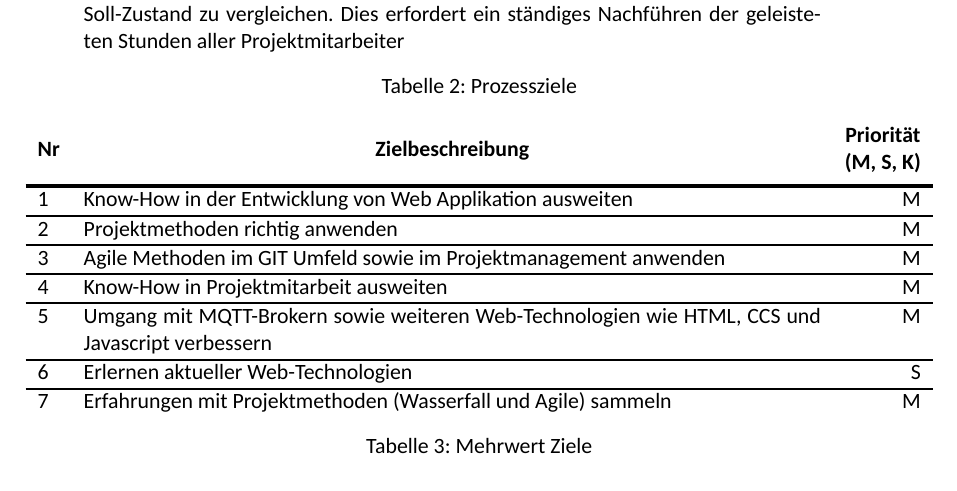
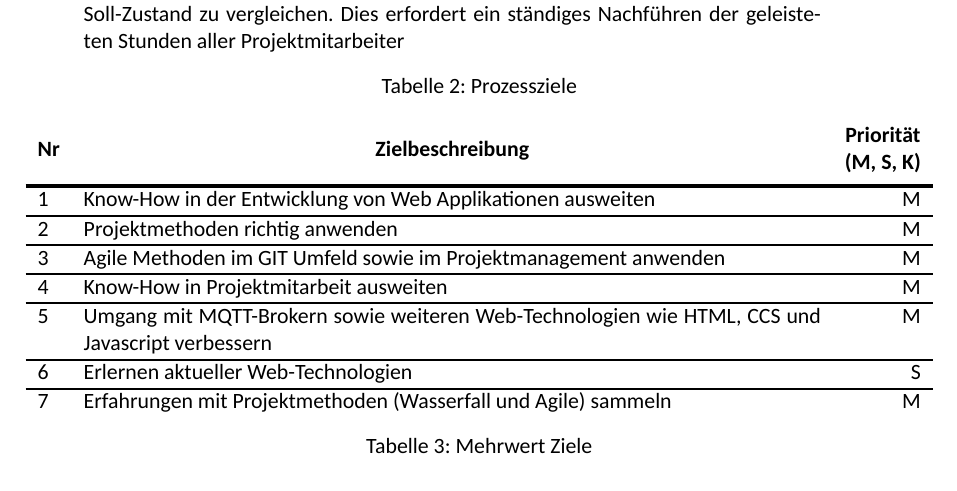
Before and after one commit to Visual-Board-GmbH/docs-tic-tac-toe, a LaTeX document (01_Projektdokumente/01_Projektdokumentation/OEG‐LWI‐SSA_20200428_0.1_Draft_4.tex): part of page 4 of 4, cut so that both start at the same text. Compiled offline with XeLaTeX; a missing font is replaced by an installed copy or a similar font.

Commit message:
Apply 1 suggestion(s) to 1 file(s)

```diff
--- a/01_Projektdokumente/01_Projektdokumentation/OEG‐LWI‐SSA_20200428_0.1_Draft_4.tex
+++ b/01_Projektdokumente/01_Projektdokumentation/OEG‐LWI‐SSA_20200428_0.1_Draft_4.tex
@@ -140,7 +140,7 @@
 
 					\begin{tabularx}{\columnwidth}{l X r}
 						\textbf{\thead{Nr}} & \textbf{\thead{Zielbeschreibung}} & \textbf{\thead{Priorität \\ (M, S, K)}}\\ \Xhline{2pt}
-						1 & Know-How in der Entwicklung von Web Applikation ausweiten & M \\ \Xhline{1pt}
+						1 & Know-How in der Entwicklung von Web Applikationen ausweiten & M \\ \Xhline{1pt}
 						2 &	Projektmethoden richtig anwenden & M \\ \Xhline{1pt}
 						3 &	Agile Methoden im GIT Umfeld sowie im Projektmanagement anwenden &	M \\ \Xhline{1pt}
 						4 &	Know-How in Projektmitarbeit ausweiten & M \\ \Xhline{1pt}
```
